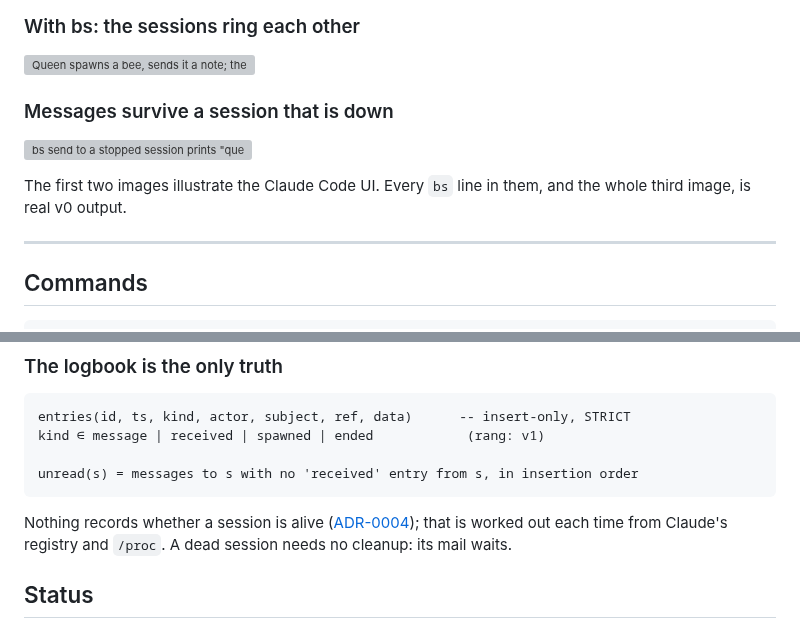
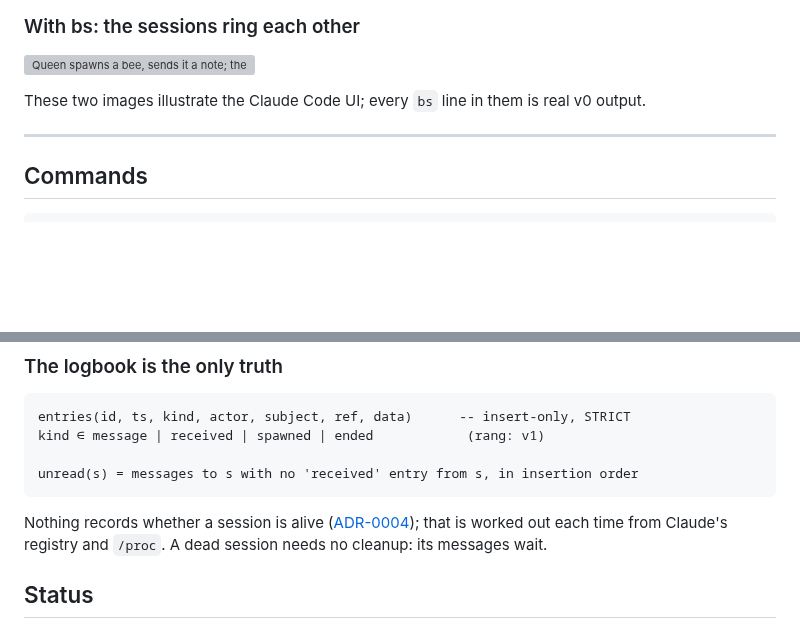
Before and after one commit to jmmshn/bees, a Markdown page: README.md, 2 parts joined by grey strips. Rendered like a GitHub page; blank space fills up the shorter version; grey boxes are pictures that could not be loaded.

```diff
--- a/README.md
+++ b/README.md
@@ -61,12 +78,7 @@ ring only delays a message, and a doubled one can't deliver it twice.
 
 ![Queen spawns a bee, sends it a note; the bee is woken by a doorbell, works, replies; the queen is woken in turn](docs/img/with-bs.svg)
 
-### Messages survive a session that is down
-
-![bs send to a stopped session prints "queued"; the messages show up in bs inbox when it restarts](docs/img/queued.svg)
-
-The first two images illustrate the Claude Code UI. Every `bs` line in them, and the
-whole third image, is real v0 output.
+These two images illustrate the Claude Code UI; every `bs` line in them is real v0 output.
 
 ---
 
@@ -202,7 +214,7 @@ unread(s) = messages to s with no 'received' entry from s, in insertion order
 
 Nothing records whether a session is alive
 ([ADR-0004](docs/adr/0004-liveness-is-derived-not-stored.md)); that is worked out each
-time from Claude's registry and `/proc`. A dead session needs no cleanup: its mail waits.
+time from Claude's registry and `/proc`. A dead session needs no cleanup: its messages wait.
 
 ## Status
 
```
Also changed, not shown: other parts of README.md (+20 -3 lines), docs/img/lead-restart.gif (added), docs/img/worker-down.gif (added), 2 other files.
